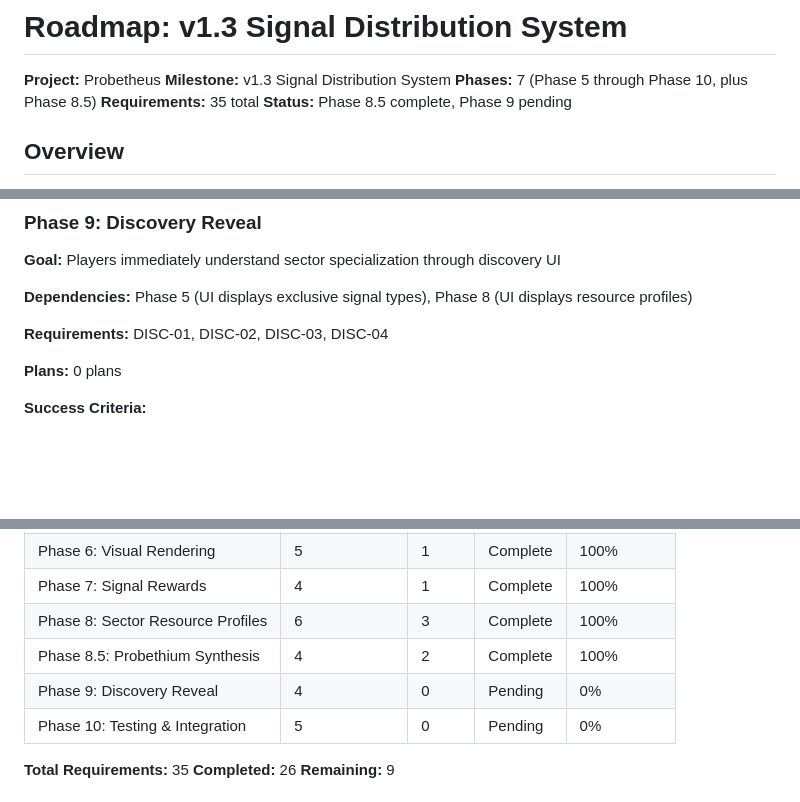
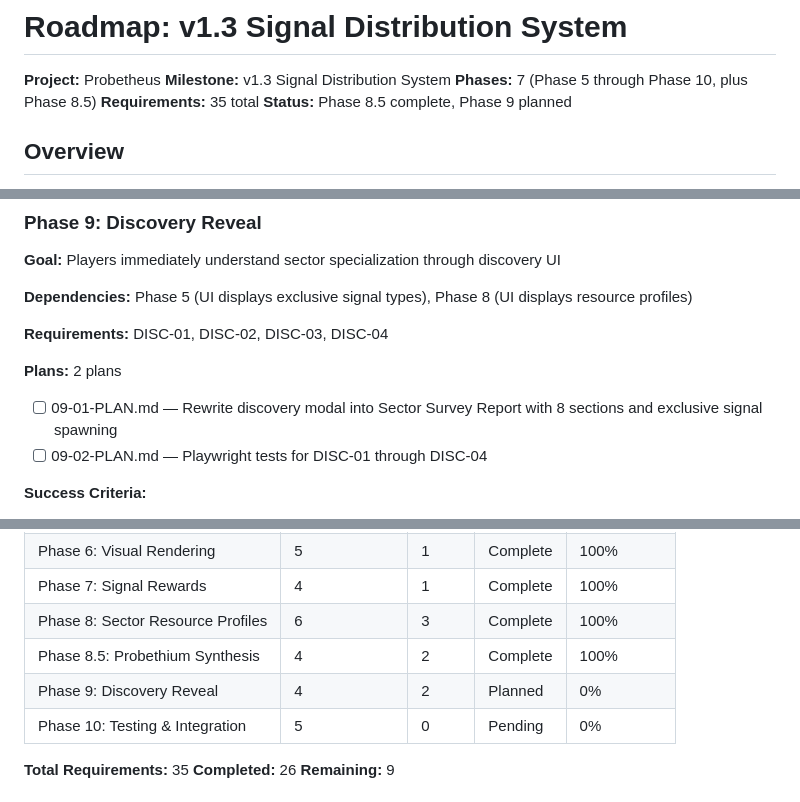
Before and after one commit to jalyper/Probetheus, a Markdown page: .planning/ROADMAP.md, 3 parts joined by grey strips. Drawn GitHub-style; blank space fills up the shorter version.

Commit message:
docs(09): create phase 9 discovery reveal plans
Phase 9: Discovery Reveal
- 2 plans in 2 waves
- 1 parallel (modal rewrite + signal spawning), 1 sequential (tests)
- Ready for execution

```diff
--- a/.planning/ROADMAP.md
+++ b/.planning/ROADMAP.md
@@ -4,7 +4,7 @@
 **Milestone:** v1.3 Signal Distribution System
 **Phases:** 7 (Phase 5 through Phase 10, plus Phase 8.5)
 **Requirements:** 35 total
-**Status:** Phase 8.5 complete, Phase 9 pending
+**Status:** Phase 8.5 complete, Phase 9 planned
 
 ## Overview
 
@@ -156,7 +156,9 @@ This milestone adds sector-specific signal types that are exclusive to designate
 
 **Requirements:** DISC-01, DISC-02, DISC-03, DISC-04
 
-**Plans:** 0 plans
+**Plans:** 2 plans
+- [ ] 09-01-PLAN.md — Rewrite discovery modal into Sector Survey Report with 8 sections and exclusive signal spawning
+- [ ] 09-02-PLAN.md — Playwright tests for DISC-01 through DISC-04
 
 **Success Criteria:**
 1. Sector discovery modal highlights exclusive signal type available in that sector (or "Balanced Signals" for Standard)
@@ -210,7 +212,7 @@ This milestone adds sector-specific signal types that are exclusive to designate
 | Phase 7: Signal Rewards | 4 | 1 | Complete | 100% |
 | Phase 8: Sector Resource Profiles | 6 | 3 | Complete | 100% |
 | Phase 8.5: Probethium Synthesis | 4 | 2 | Complete | 100% |
-| Phase 9: Discovery Reveal | 4 | 0 | Pending | 0% |
+| Phase 9: Discovery Reveal | 4 | 2 | Planned | 0% |
 | Phase 10: Testing & Integration | 5 | 0 | Pending | 0% |
 
 **Total Requirements:** 35
```
Also changed, not shown: other parts of .planning/ROADMAP.md (+1 -0 lines), 2 other files.
